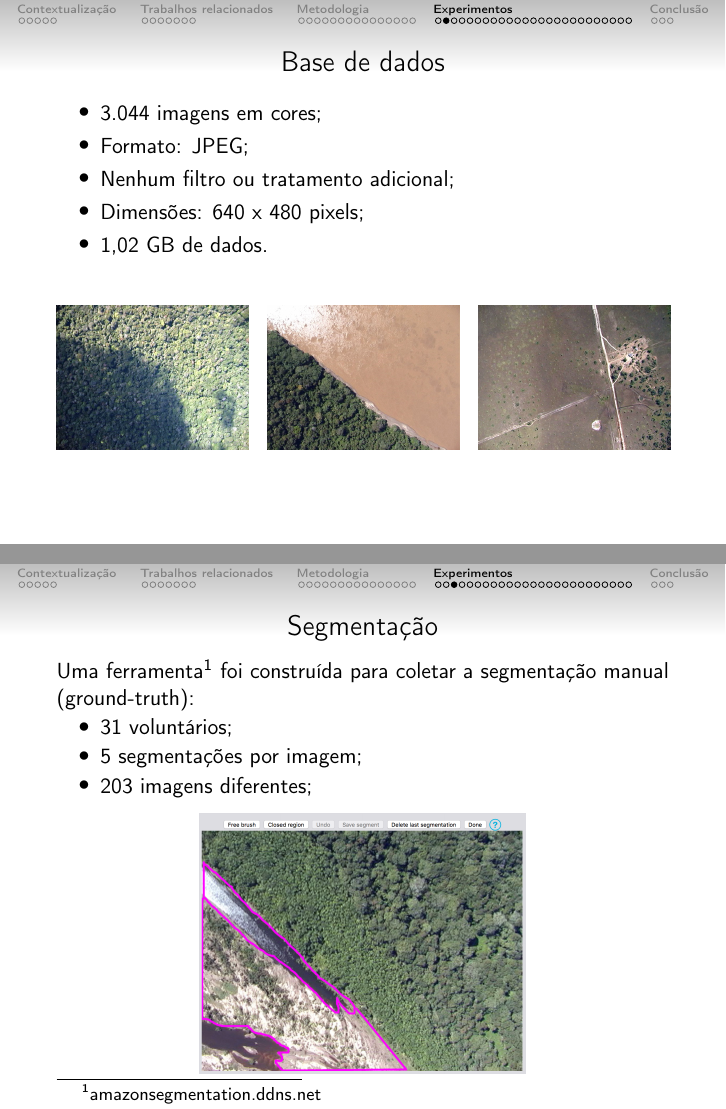
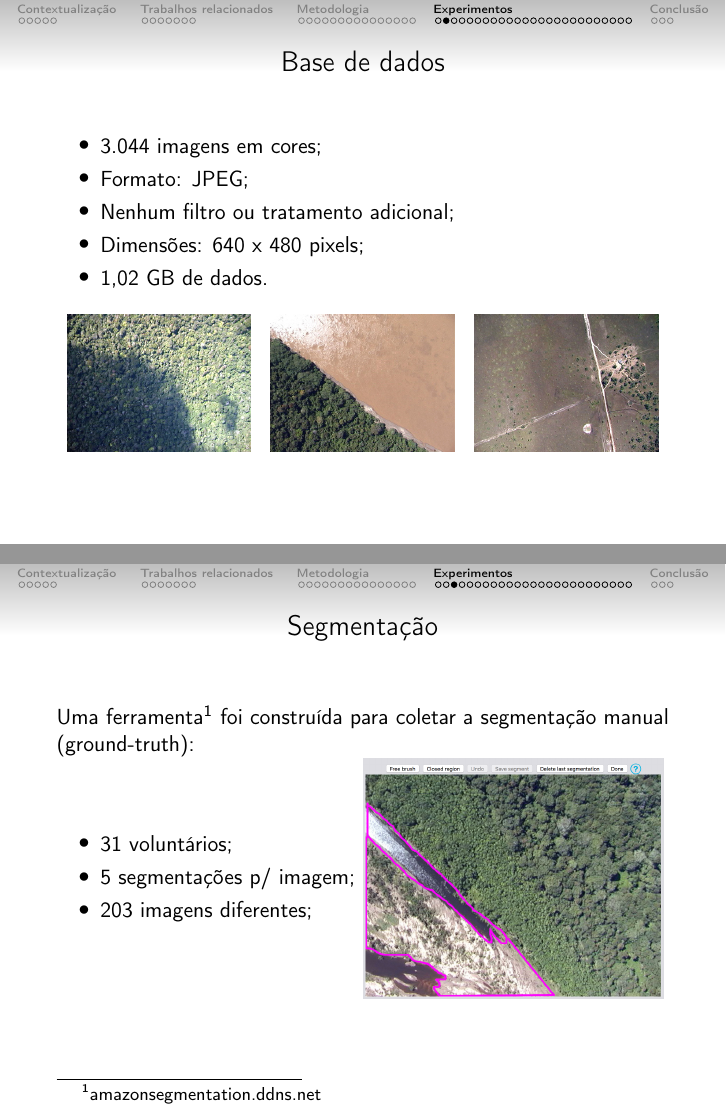
Before and after one commit to luizcavalcanti/dissertacao, LaTeX slides (final/apresentacao.tex): pages 30 and 31 of 56, joined at a grey line. Compiled offline with pdfLaTeX.

Commit message:
[apresentacao] ajuste nas imagens para reduzir tamanho da apresentação
Signed-off-by: Luiz Carlos Cavalcanti <luiz.cavalcanti@indt.org.br>

```diff
--- a/final/apresentacao.tex
+++ b/final/apresentacao.tex
@@ -688,7 +688,7 @@ Objetos de interesse:
 
 \section{Experimentos}
 
-\begin{frame}
+\begin{frame}[c]
 	\frametitle{Base de dados}
 
 	\begin{itemize}
@@ -699,35 +699,35 @@ Objetos de interesse:
 		\item 1,02 GB de dados.
 	\end{itemize}
 
-	\begin{multicols}{3}
-		\begin{figure}
-			\includegraphics[scale=0.3]{imgs/amostra1}
-		\end{figure}
-		\begin{figure}
-			\includegraphics[scale=0.3]{imgs/amostra2}
-		\end{figure}
-		\begin{figure}
-			\includegraphics[scale=0.3]{imgs/amostra3}
-		\end{figure}
-	\end{multicols}
+	\begin{figure}[h]
+		\includegraphics[width=.3\textwidth]{imgs/amostra1}
+		\hspace{0.1cm}
+		\includegraphics[width=.3\textwidth]{imgs/amostra2}
+		\hspace{0.1cm}
+		\includegraphics[width=.3\textwidth]{imgs/amostra3}
+	\end{figure}
 
 \end{frame}
 
-\begin{frame}
+\begin{frame}[c]
 	\frametitle{Segmentação}
 
 	Uma ferramenta\footnote{amazonsegmentation.ddns.net} foi construída para coletar a segmentação manual (ground-truth):
-	\begin{itemize}
-		\item 31 voluntários;
-		\item 5 segmentações por imagem;
-		\item 203 imagens diferentes;
-	\end{itemize}
 
-	\begin{figure}[h]
-  		\centering
-		\includegraphics[scale=0.25]{imgs/manualseg}
-	\end{figure}
+	%\vspace{0.5cm}
 
+	\begin{minipage}{0.49\linewidth}
+		\begin{itemize}
+			\item 31 voluntários;
+			\item 5 segmentações p/ imagem;
+			\item 203 imagens diferentes;
+		\end{itemize}
+	\end{minipage}
+	\begin{minipage}[r]{0.49\linewidth}
+		\begin{figure}[h]
+			\includegraphics[width=\textwidth]{imgs/manualseg}
+		\end{figure}
+	\end{minipage}
 \end{frame}
 
 
```
Also changed, not shown: final/imgs/amostra1.jpg, final/imgs/amostra2.jpg, final/imgs/amostra3.jpg, final/imgs/gambi_apresentacao.png, final/imgs/hermes.jpg, final/imgs/manualseg.png, final/imgs/pista_de_pouso.jpg, 3 other files.
